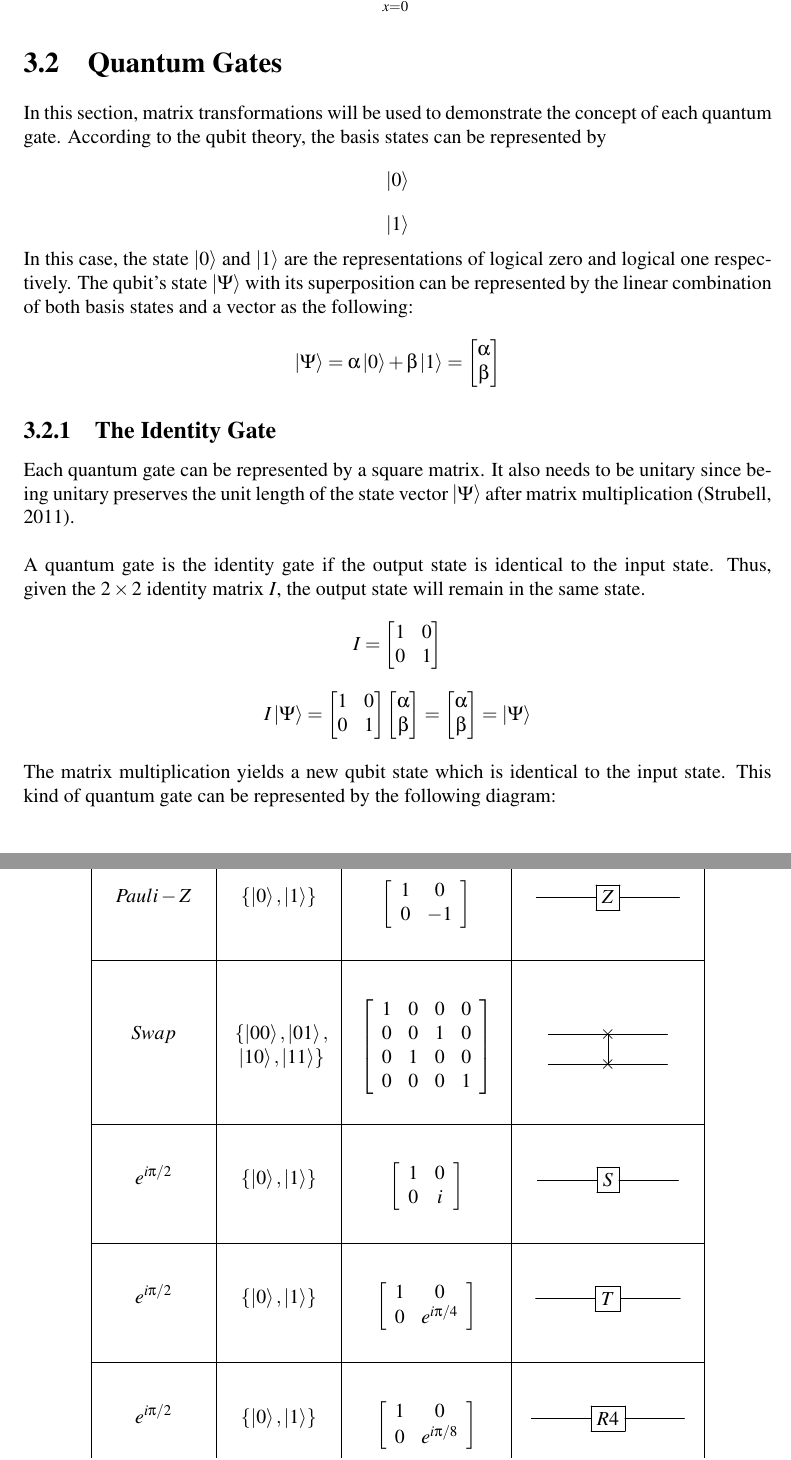
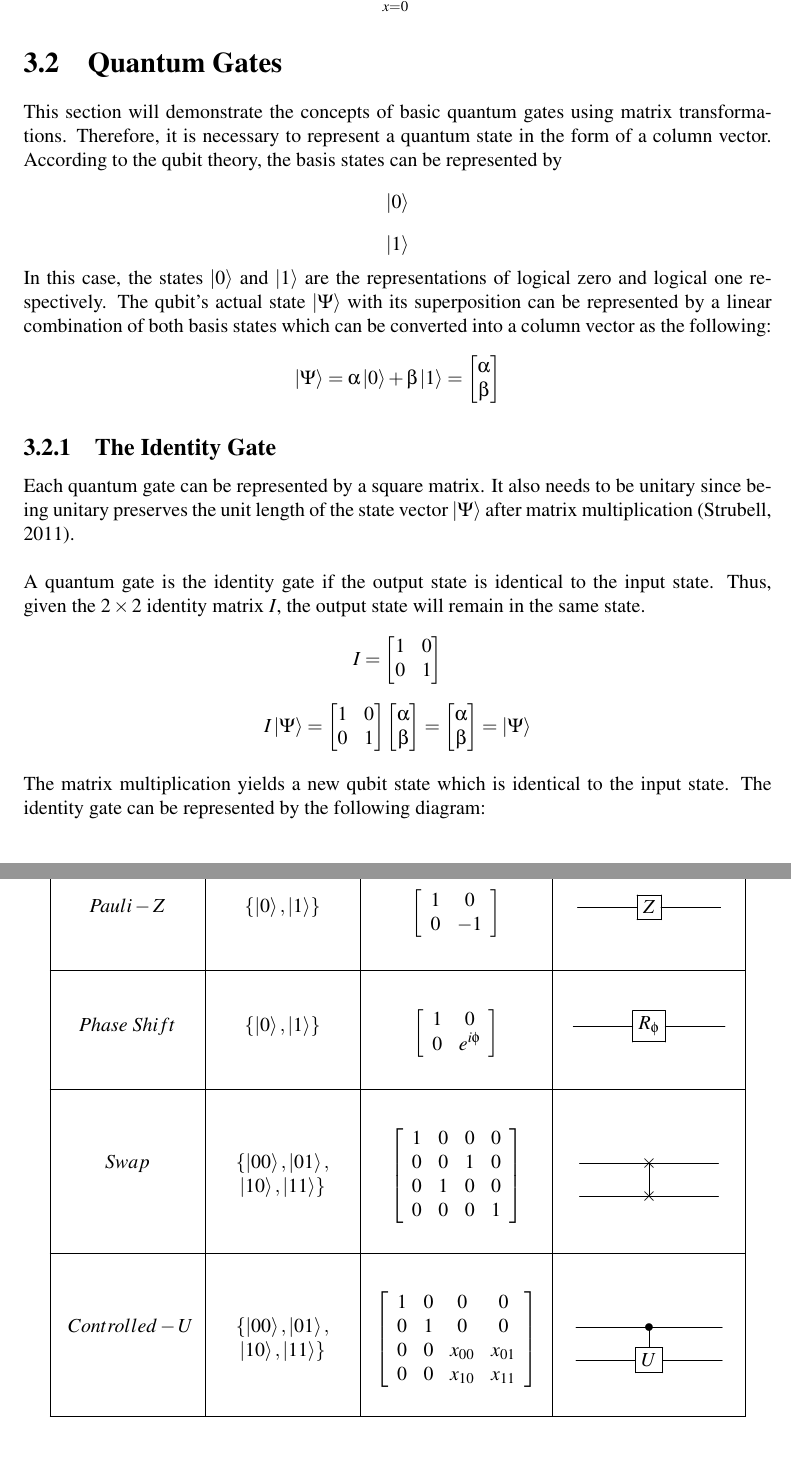
Before and after one commit to alexenriquent/quantum-computing, a LaTeX document (report.tex): two parts of pages 7 and 10 of 31 before the commit and two parts of pages 7 and 10 of 30 after it, joined at a grey line, cut so that both start at the same text. Compiled offline with pdfLaTeX.

Commit message:
Added the phase sift and the controlled-U gates

```diff
--- a/report.tex
+++ b/report.tex
@@ -80,10 +80,10 @@ $$\equiv\sum_{x=0}^{7}\ket{x}$$
 
 \section{Quantum Gates}
 
-In this section, matrix transformations will be used to demonstrate the concept of each quantum gate. According to the qubit theory, the basis states can be represented by
+This section will demonstrate the concepts of basic quantum gates using matrix transformations. Therefore, it is necessary to represent a quantum state in the form of a column vector. According to the qubit theory, the basis states can be represented by
 $$\ket{0}$$
 $$\ket{1}$$
-In this case, the state $\ket{0}$ and $\ket{1}$ are the representations of logical zero and logical one respectively. The qubit's state $\ket{\Psi}$ with its superposition can be represented by the linear combination of both basis states and a vector as the following:
+In this case, the states $\ket{0}$ and $\ket{1}$ are the representations of logical zero and logical one respectively. The qubit's actual state $\ket{\Psi}$ with its superposition can be represented by a linear combination of both basis states which can be converted into a column vector as the following:
 \[
 \ket{\Psi}=\alpha\ket{0}+\beta\ket{1}=
 \begin{bmatrix}
@@ -118,7 +118,7 @@ I\ket{\Psi}=
 \end{bmatrix}
 =\ket{\Psi}
 \] \\
-The matrix multiplication yields a new qubit state which is identical to the input state. This kind of quantum gate can be represented by the following diagram:
+The matrix multiplication yields a new qubit state which is identical to the input state. The identity gate can be represented by the following diagram:
 \begin{figure}[htbp]
   \centering
   $$\Qcircuit @C=3em @R=.7em {& \gate{I} & \qw}$$
@@ -280,13 +280,11 @@ The quantum gates mentioned above are all the basic quantum gates required for t
 \hline
 \[Pauli-Z\] & \[\{\ket{0},\ket{1}\}\] & \[\left[ \begin{array}{cc} 1 & 0  \\ 0 & -1 \end{array}\right]\] & \[\Qcircuit @C=3em @R=.7em {& \gate{Z} & \qw}\]\\
 \hline
-\[\begin{array}{c} \\ Swap \end{array}\] & \[\begin{array}{c} \\ \{\ket{00},\ket{01},  \\ \ket{10},\ket{11}\} \end{array}\] & \[\left[ \begin{array}{cccc} 1 & 0 & 0 & 0  \\ 0 & 0 & 1 & 0 \\ 0 & 1 & 0 & 0 \\ 0 & 0 & 0 & 1 \end{array}\right]\] & \[\begin{array}{c} \\ \Qcircuit @C=3em @R=1.5em {& \qswap & \qw \\ & \qswap \qwx & \qw} \end{array}\]\\
+\[Phase \ Shift\] & \[\{\ket{0},\ket{1}\}\] & \[\left[ \begin{array}{cc} 1 & 0  \\ 0 & e^{i\phi} \end{array}\right]\] & \[\Qcircuit @C=3em @R=.7em {& \gate{R_\phi} & \qw}\]\\
 \hline
-\[e^{i\pi/2}\] & \[\{\ket{0},\ket{1}\}\] & \[\left[ \begin{array}{cc} 1 & 0  \\ 0 & i \end{array}\right]\] & \[\Qcircuit @C=3em @R=.7em {& \gate{S} & \qw}\]\\
+\[\begin{array}{c} \\ Swap \end{array}\] & \[\begin{array}{c} \\ \{\ket{00},\ket{01},  \\ \ket{10},\ket{11}\} \end{array}\] & \[\left[ \begin{array}{cccc} 1 & 0 & 0 & 0  \\ 0 & 0 & 1 & 0 \\ 0 & 1 & 0 & 0 \\ 0 & 0 & 0 & 1 \end{array}\right]\] & \[\begin{array}{c} \\ \Qcircuit @C=3.5em @R=1.65em {& \qswap & \qw \\ & \qswap \qwx & \qw} \end{array}\]\\
 \hline
-\[e^{i\pi/2}\] & \[\{\ket{0},\ket{1}\}\] & \[\left[ \begin{array}{cc} 1 & 0  \\ 0 & e^{i\pi/4} \end{array}\right]\] & \[\Qcircuit @C=3em @R=.7em {& \gate{T} & \qw}\]\\
-\hline
-\[e^{i\pi/2}\] & \[\{\ket{0},\ket{1}\}\] & \[\left[ \begin{array}{cc} 1 & 0  \\ 0 & e^{i\pi/8} \end{array}\right]\] & \[\Qcircuit @C=3em @R=.7em {& \gate{R4} & \qw}\]\\
+\[\begin{array}{c} \\ Controlled-U \end{array}\] & \[\begin{array}{c} \\ \{\ket{00},\ket{01},  \\ \ket{10},\ket{11}\} \end{array}\] & \[\left[ \begin{array}{cccc} 1 & 0 & 0 & 0  \\ 0 & 1 & 0 & 0 \\ 0 & 0 & x_{00} & x_{01} \\ 0 & 0 & x_{10} & x_{11} \end{array}\right]\] & \[\begin{array}{c} \\ \Qcircuit @C=3em @R=.9em {& \ctrl{1} & \qw \\ & \gate{U} & \qw} \end{array}\]\\
 \hline
 \end{tabular}
 \end{center}
```
Also changed, not shown: cab402-programming-paradigms.pdf, report.tex (25 more changed lines).
